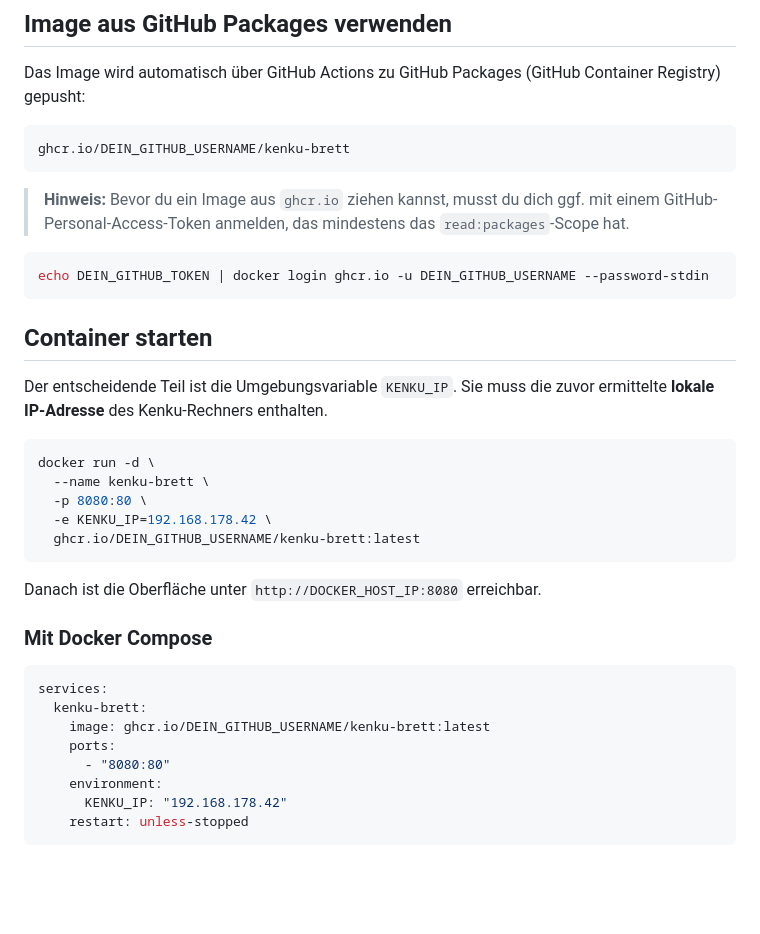
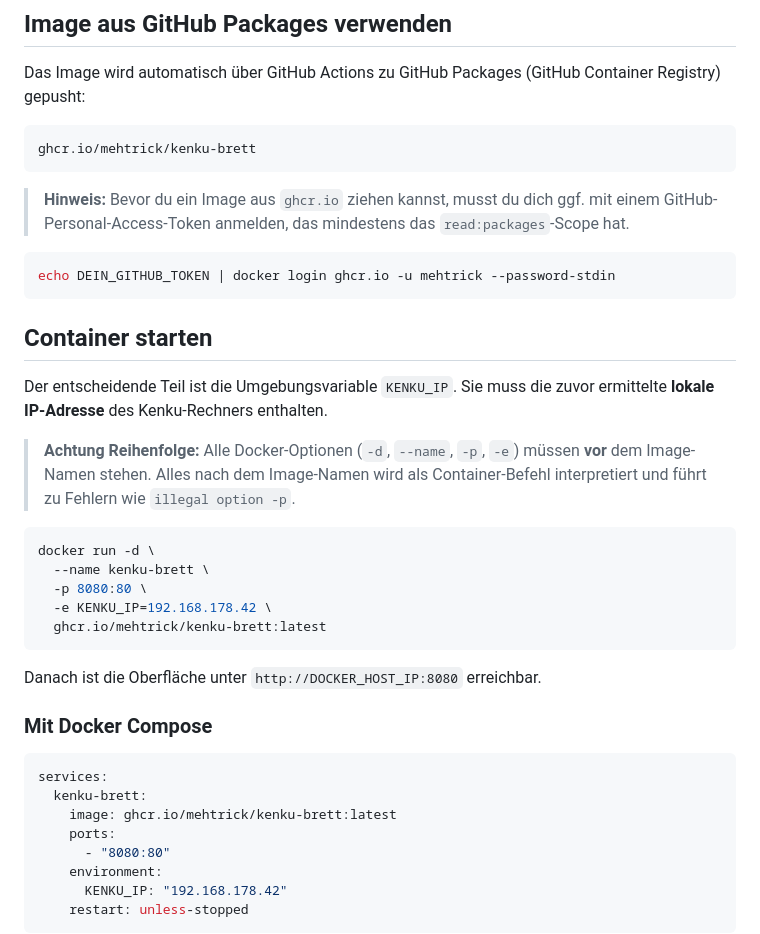
Before and after one commit to Mehtrick/kenku-brett, a Markdown page: README.md, the part around the change. GitHub-like rendering; blank space fills up the shorter version.

Commit message:
docs: use actual GitHub username and clarify docker run argument order

````diff
--- a/README.md
+++ b/README.md
@@ -51,25 +51,27 @@ Diese IP muss beim Starten des Containers übergeben werden, damit Nginx die API
 Das Image wird automatisch über GitHub Actions zu GitHub Packages (GitHub Container Registry) gepusht:
 
 ```text
-ghcr.io/DEIN_GITHUB_USERNAME/kenku-brett
+ghcr.io/mehtrick/kenku-brett
 ```
 
 > **Hinweis:** Bevor du ein Image aus `ghcr.io` ziehen kannst, musst du dich ggf. mit einem GitHub-Personal-Access-Token anmelden, das mindestens das `read:packages`-Scope hat.
 
 ```bash
-echo DEIN_GITHUB_TOKEN | docker login ghcr.io -u DEIN_GITHUB_USERNAME --password-stdin
+echo DEIN_GITHUB_TOKEN | docker login ghcr.io -u mehtrick --password-stdin
 ```
 
 ## Container starten
 
 Der entscheidende Teil ist die Umgebungsvariable `KENKU_IP`. Sie muss die zuvor ermittelte **lokale IP-Adresse** des Kenku-Rechners enthalten.
 
+> **Achtung Reihenfolge:** Alle Docker-Optionen (`-d`, `--name`, `-p`, `-e`) müssen **vor** dem Image-Namen stehen. Alles nach dem Image-Namen wird als Container-Befehl interpretiert und führt zu Fehlern wie `illegal option -p`.
+
 ```bash
 docker run -d \
   --name kenku-brett \
   -p 8080:80 \
   -e KENKU_IP=192.168.178.42 \
-  ghcr.io/DEIN_GITHUB_USERNAME/kenku-brett:latest
+  ghcr.io/mehtrick/kenku-brett:latest
 ```
 
 Danach ist die Oberfläche unter `http://DOCKER_HOST_IP:8080` erreichbar.
@@ -79,7 +81,7 @@ Danach ist die Oberfläche unter `http://DOCKER_HOST_IP:8080` erreichbar.
 ```yaml
 services:
   kenku-brett:
-    image: ghcr.io/DEIN_GITHUB_USERNAME/kenku-brett:latest
+    image: ghcr.io/mehtrick/kenku-brett:latest
     ports:
       - "8080:80"
     environment:
````
